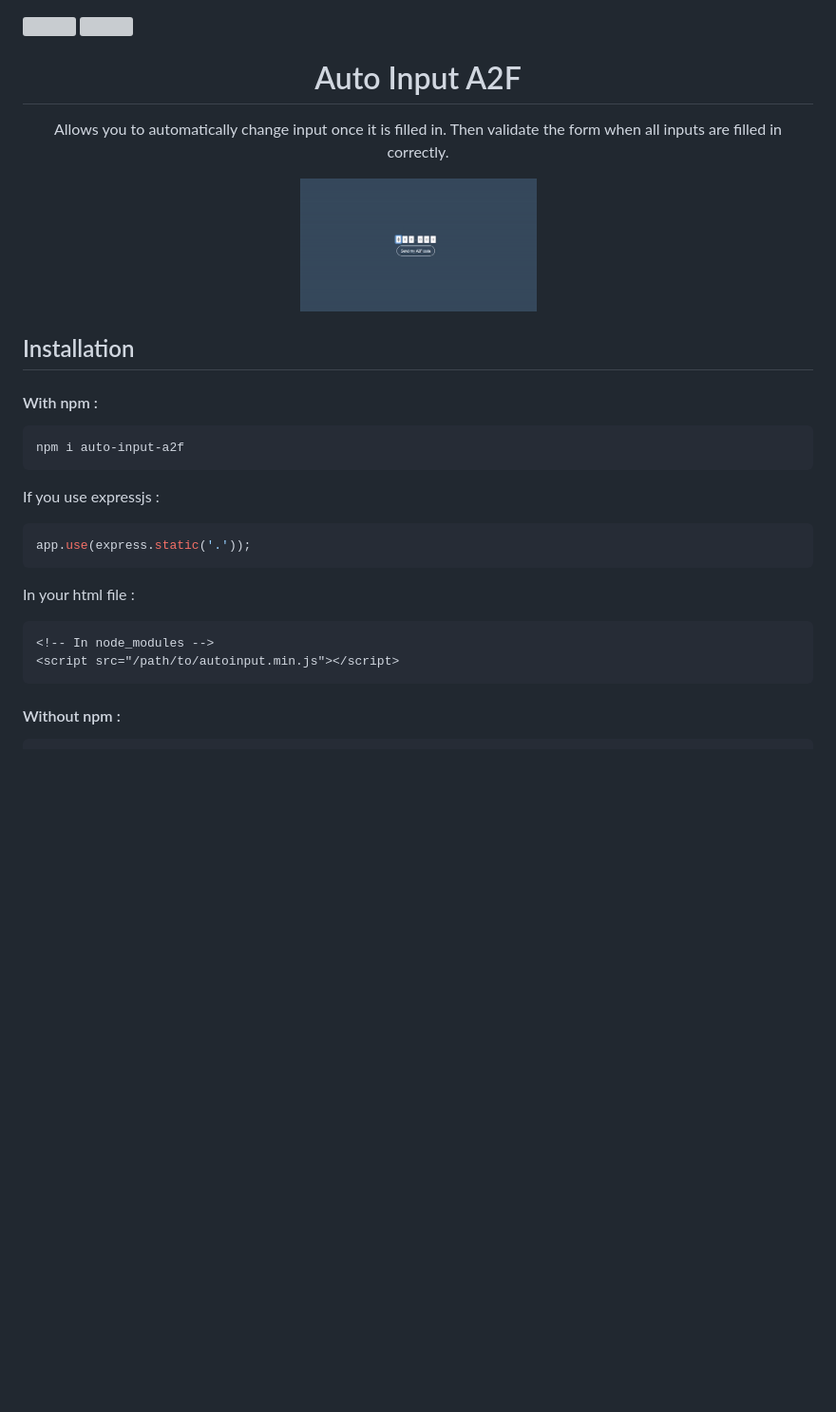
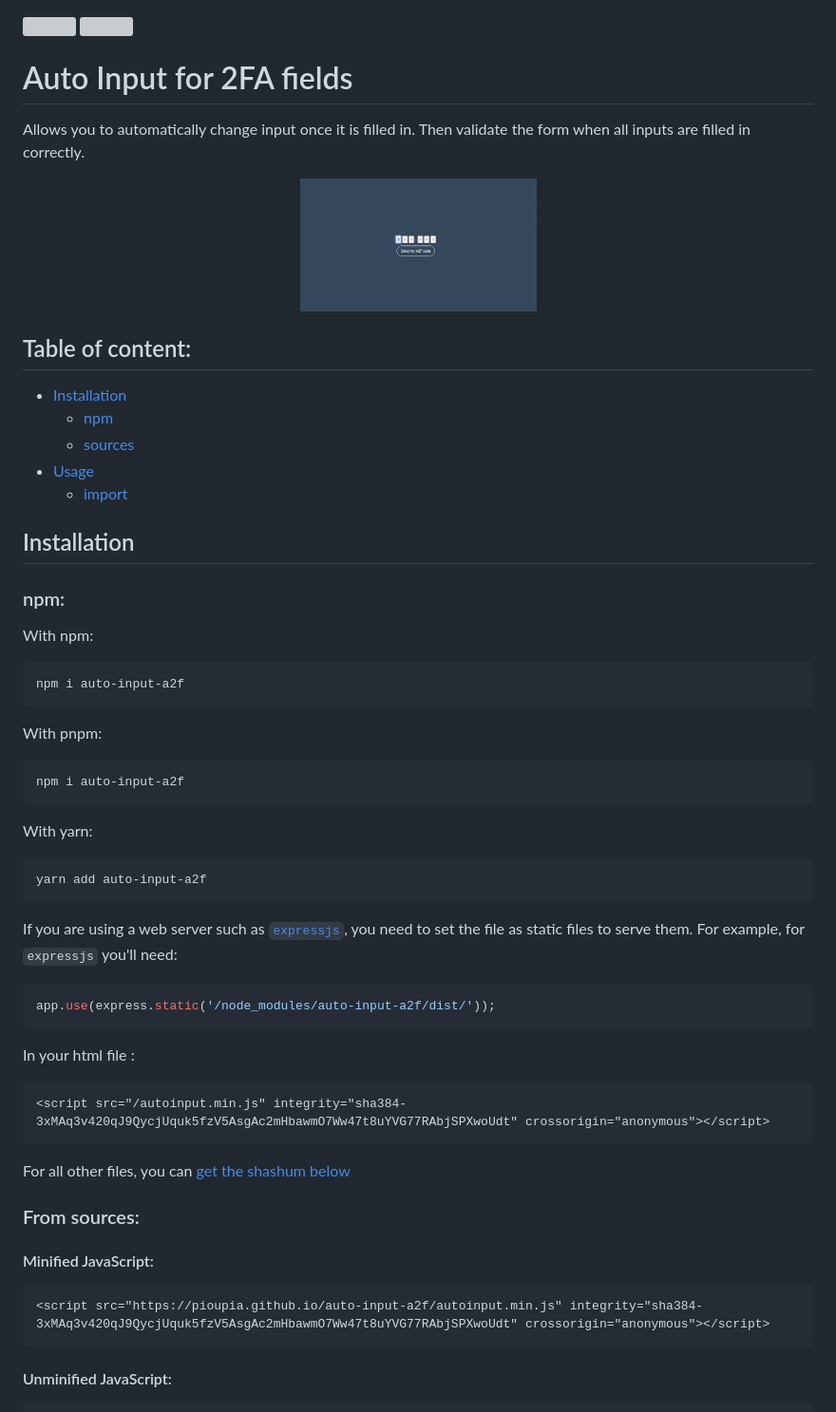
Before and after one commit to pioupia/auto-input-a2f, a Markdown page: README.md, the part around the change printed below. Shown: that part at 95% size. Rendered like a GitHub page; blank space fills up the shorter version; grey boxes are pictures that could not be loaded.

````diff
--- a/README.md
+++ b/README.md
@@ -1,8 +1,8 @@
 [![](https://img.shields.io/npm/v/auto-input-a2f)](https://www.npmjs.com/package/auto-input-a2f)
 [![](https://img.shields.io/npm/dm/auto-input-a2f)](https://www.npmjs.com/package/auto-input-a2f)
 
-<h1 align="center">Auto Input A2F</h1>
-<p align="center">Allows you to automatically change input once it is filled in. Then validate the form when all inputs are filled in correctly.</p>
+# Auto Input for 2FA fields
+Allows you to automatically change input once it is filled in. Then validate the form when all inputs are filled in correctly.
 
 <p align="center">
     <a href="https://github.com/pioupia/auto-input-a2f">
@@ -10,22 +10,48 @@
     </a>
 </p>
 
+## Table of content:
+- [Installation](#installation)
+    - [npm](#npm)
+    - [sources](#from-sources)
+- [Usage](#usage)
+    - [import](#import)
+
 ## Installation
 
-#### With npm :
+### npm:
+With npm:
 ```sh
 npm i auto-input-a2f
 ```
-If you use expressjs :
+
+With pnpm:
+```sh
+npm i auto-input-a2f
+```
+
+With yarn:
+```sh
+yarn add auto-input-a2f
+```
+
+If you are using a web server such as [`expressjs`](http://expressjs.com/), you need to set the file as static files to serve them. For example, for `expressjs` you'll need:
 ```js
-app.use(express.static('.'));
+app.use(express.static('/node_modules/auto-input-a2f/dist/'));
 ```
 
 In your html file :
 ```html
-<!-- In node_modules -->
-<script src="/path/to/autoinput.min.js"></script>
+<script src="/autoinput.min.js" integrity="sha384-3xMAq3v420qJ9QycjUquk5fzV5AsgAc2mHbawmO7Ww47t8uYVG77RAbjSPXwoUdt" crossorigin="anonymous"></script>
+```
+For all other files, you can [get the shashum below](#minified-javascript)
+
+### From sources:
+
+#### Minified JavaScript:
+```html
+<script src="https://pioupia.github.io/auto-input-a2f/autoinput.min.js" integrity="sha384-3xMAq3v420qJ9QycjUquk5fzV5AsgAc2mHbawmO7Ww47t8uYVG77RAbjSPXwoUdt" crossorigin="anonymous"></script>
 ```
 
-#### Without npm :
+#### Unminified JavaScript:
 ```html
````
Also changed, not shown: other parts of README.md (+19 -97 lines).
